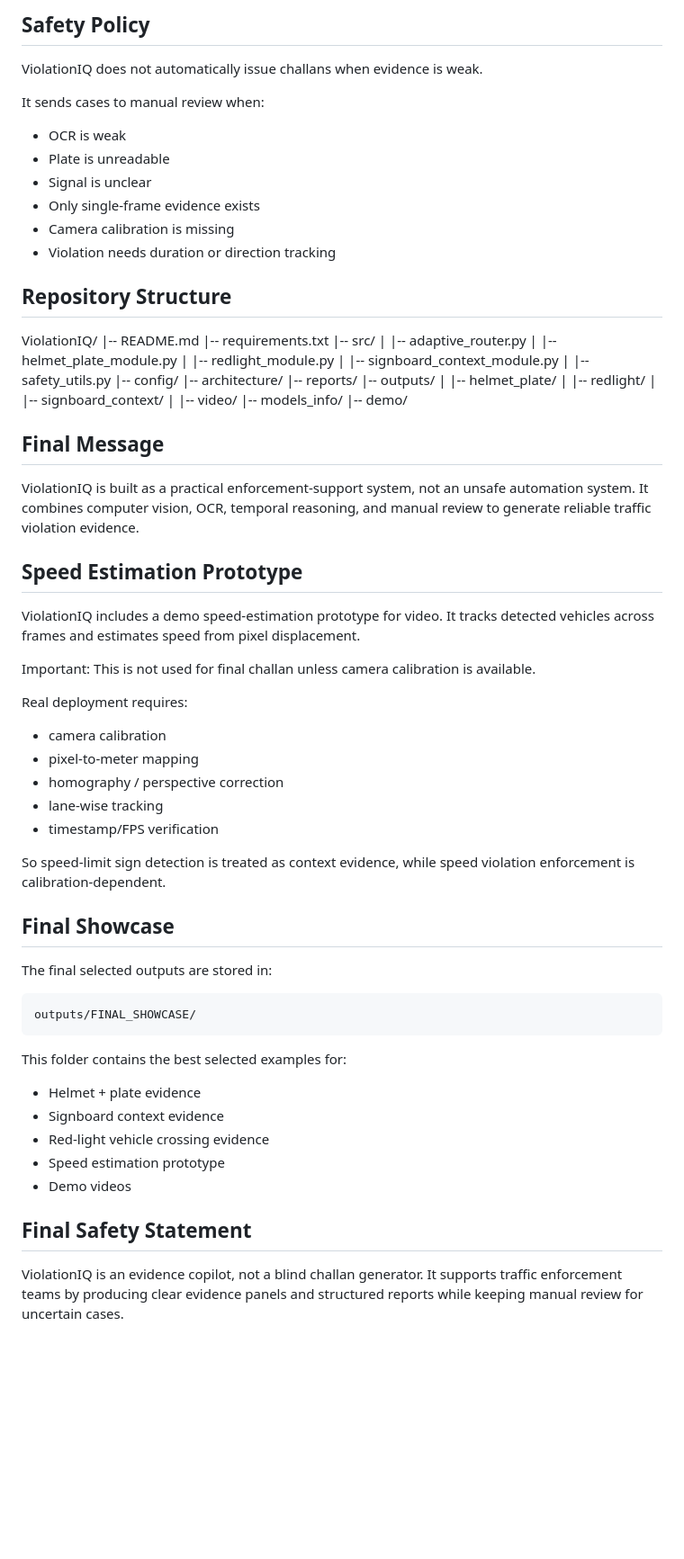
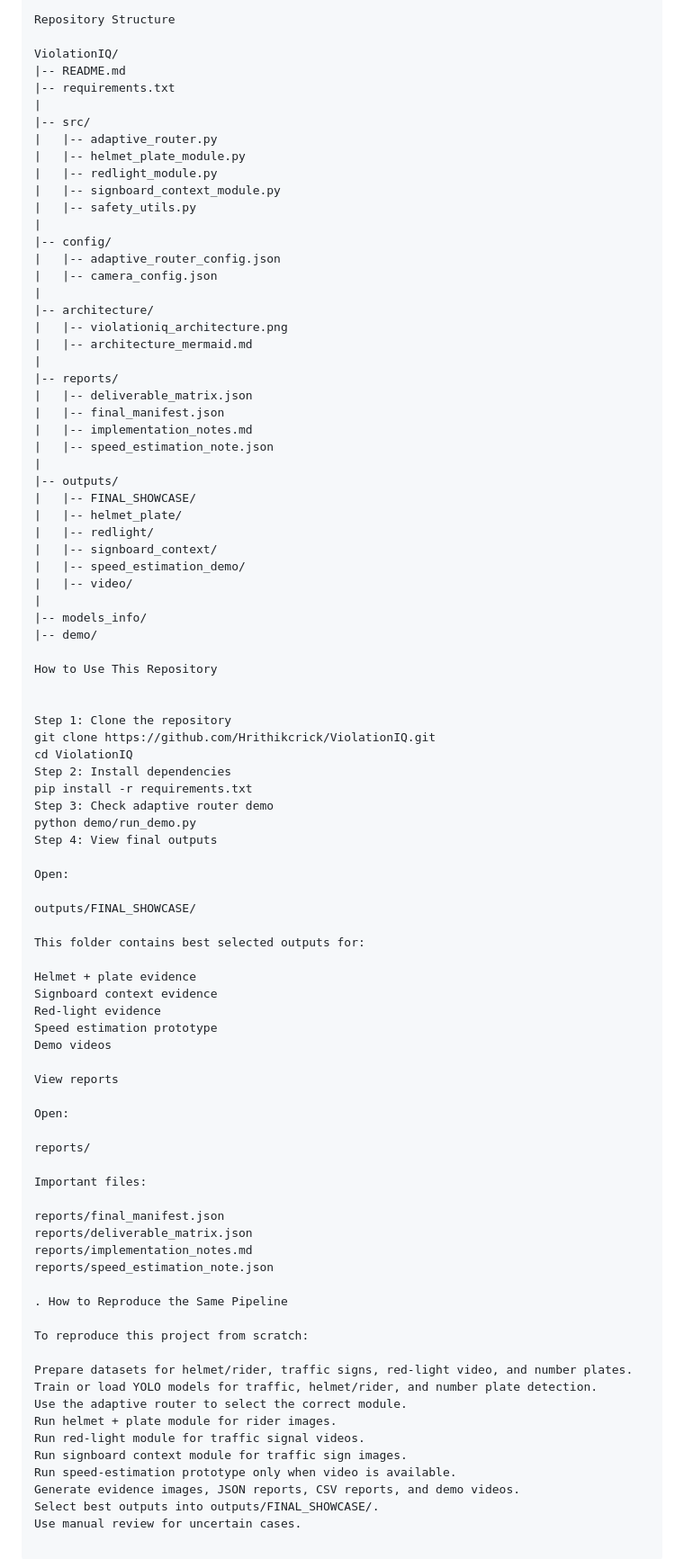
Before and after one commit to Hrithikcrick/ViolationIQ, a Markdown page: README.md, the part around one of its changes. Shown at 90% size. GitHub-like rendering; blank space fills up the shorter version.

Commit message:
Replace README with complete project documentation

````diff
--- a/README.md
+++ b/README.md
@@ -113,75 +178,89 @@ Known experimental results:
-## Safety Policy
-
-ViolationIQ does not automatically issue challans when evidence is weak.
-
-It sends cases to manual review when:
-
-- OCR is weak
-- Plate is unreadable
-- Signal is unclear
-- Only single-frame evidence exists
-- Camera calibration is missing
-- Violation needs duration or direction tracking
-
-## Repository Structure
+Repository Structure
 
 ViolationIQ/
 |-- README.md
 |-- requirements.txt
+|
 |-- src/
 |   |-- adaptive_router.py
 |   |-- helmet_plate_module.py
 |   |-- redlight_module.py
 |   |-- signboard_context_module.py
 |   |-- safety_utils.py
+|
 |-- config/
+|   |-- adaptive_router_config.json
+|   |-- camera_config.json
+|
 |-- architecture/
+|   |-- violationiq_architecture.png
+|   |-- architecture_mermaid.md
+|
 |-- reports/
+|   |-- deliverable_matrix.json
+|   |-- final_manifest.json
+|   |-- implementation_notes.md
+|   |-- speed_estimation_note.json
+|
 |-- outputs/
+|   |-- FINAL_SHOWCASE/
 |   |-- helmet_plate/
 |   |-- redlight/
 |   |-- signboard_context/
+|   |-- speed_estimation_demo/
 |   |-- video/
+|
 |-- models_info/
 |-- demo/
 
-## Final Message
+How to Use This Repository
 
-ViolationIQ is built as a practical enforcement-support system, not an unsafe automation system. It combines computer vision, OCR, temporal reasoning, and manual review to generate reliable traffic violation evidence.
 
-## Speed Estimation Prototype
+Step 1: Clone the repository
+git clone https://github.com/Hrithikcrick/ViolationIQ.git
+cd ViolationIQ
+Step 2: Install dependencies
+pip install -r requirements.txt
+Step 3: Check adaptive router demo
+python demo/run_demo.py
+Step 4: View final outputs
 
-ViolationIQ includes a demo speed-estimation prototype for video. It tracks detected vehicles across frames and estimates speed from pixel displacement.
+Open:
 
-Important:
-This is not used for final challan unless camera calibration is available.
+outputs/FINAL_SHOWCASE/
 
-Real deployment requires:
-- camera calibration
-- pixel-to-meter mapping
-- homography / perspective correction
-- lane-wise tracking
-- timestamp/FPS verification
+This folder contains best selected outputs for:
 
-So speed-limit sign detection is treated as context evidence, while speed violation enforcement is calibration-dependent.
+Helmet + plate evidence
+Signboard context evidence
+Red-light evidence
+Speed estimation prototype
+Demo videos
 
-## Final Showcase
+View reports
 
-The final selected outputs are stored in:
+Open:
 
-```text
-outputs/FINAL_SHOWCASE/
-```
+reports/
 
-This folder contains the best selected examples for:
+Important files:
 
-- Helmet + plate evidence
-- Signboard context evidence
-- Red-light vehicle crossing evidence
-- Speed estimation prototype
-- Demo videos
+reports/final_manifest.json
+reports/deliverable_matrix.json
+reports/implementation_notes.md
+reports/speed_estimation_note.json
 
-## Final Safety Statement
+. How to Reproduce the Same Pipeline
 
-ViolationIQ is an evidence copilot, not a blind challan generator.
-It supports traffic enforcement teams by producing clear evidence panels and structured reports while keeping manual review for uncertain cases.
+To reproduce this project from scratch:
+
+Prepare datasets for helmet/rider, traffic signs, red-light video, and number plates.
+Train or load YOLO models for traffic, helmet/rider, and number plate detection.
+Use the adaptive router to select the correct module.
+Run helmet + plate module for rider images.
+Run red-light module for traffic signal videos.
+Run signboard context module for traffic sign images.
+Run speed-estimation prototype only when video is available.
+Generate evidence images, JSON reports, CSV reports, and demo videos.
+Select best outputs into outputs/FINAL_SHOWCASE/.
+Use manual review for uncertain cases.
````
Also changed, not shown: other parts of README.md (+149 -84 lines).
